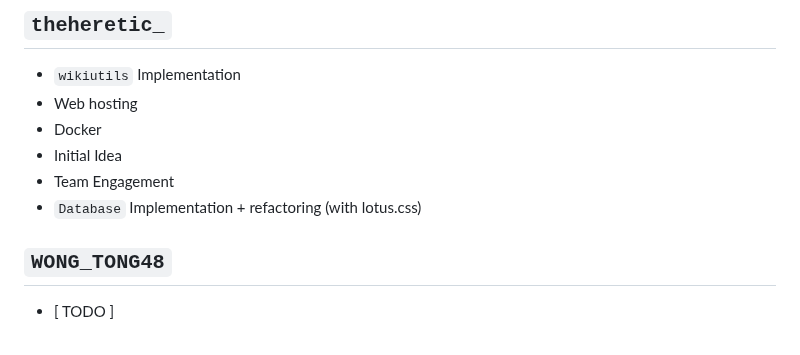
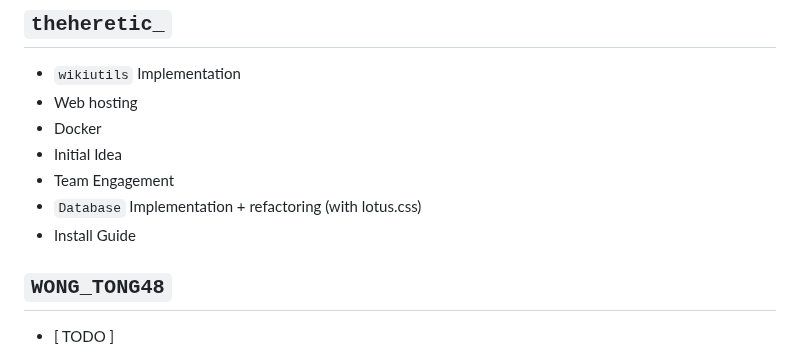
Before and after one commit to DannyTheHeretic/pure-pulsars, a Markdown page: README.md, the part around the change. Rendered like a GitHub page.

```diff
--- a/README.md
+++ b/README.md
@@ -171,6 +171,7 @@ Wiki-wabbit is a tool for expanding on this experience through Discord. Alongsid
 + Initial Idea
 + Team Engagement
 + `Database` Implementation + refactoring (with lotus.css)
++ Install Guide
 
 ## `WONG_TONG48`
 
```
